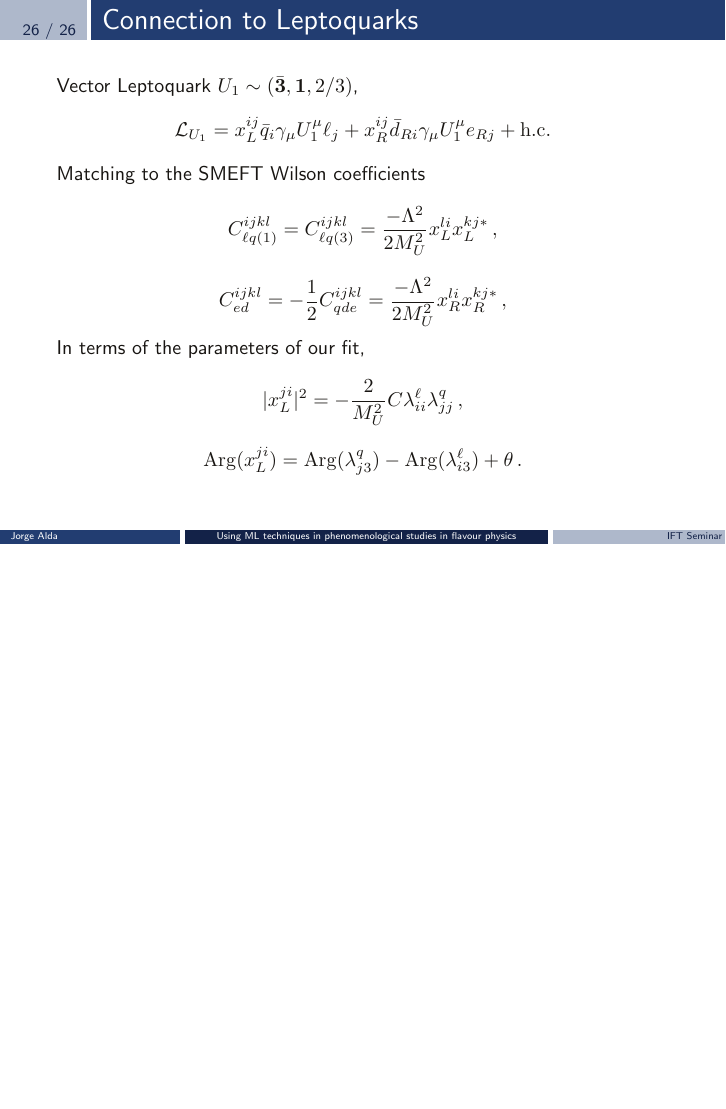
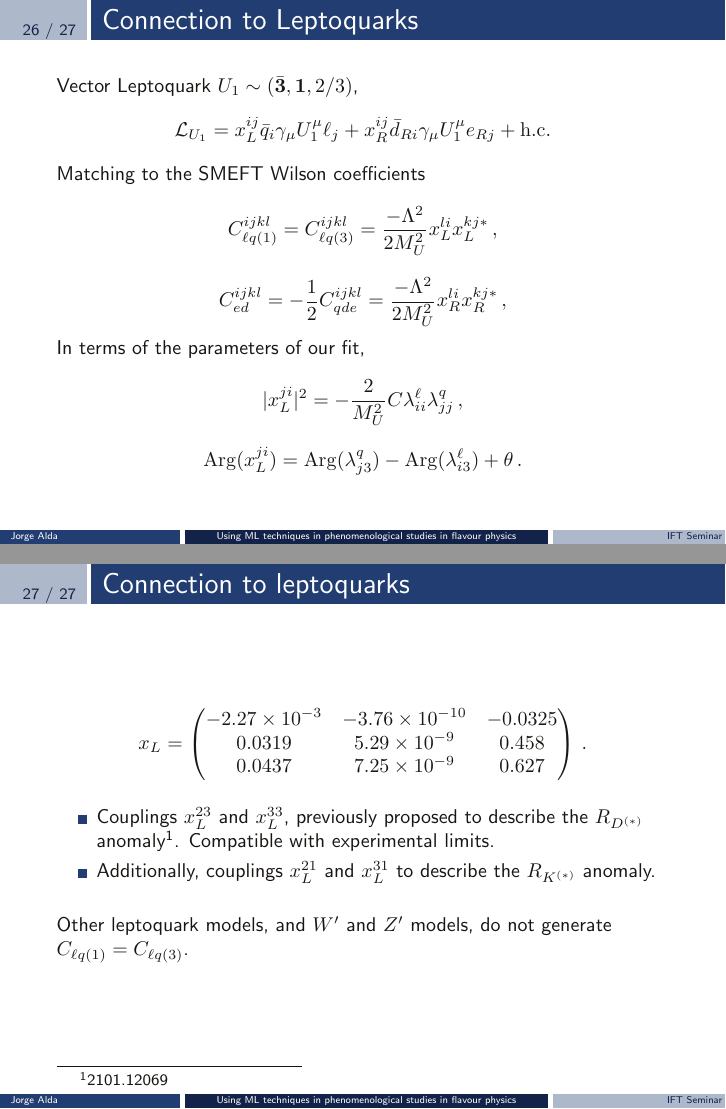
Before and after one commit to Jorge-Alda/Slides, LaTeX slides (slides.tex): page 27 of 27 before the commit and pages 27 and 28 of 28 after it, the two joined at a grey line, the shorter picture padded with empty space. Compiled offline with pdfLaTeX.

Commit message:
leptoquark: results

```diff
--- a/slides.tex
+++ b/slides.tex
@@ -468,4 +468,23 @@ The objective is optimized iteratively:
 
 \end{frame}
 
+\begin{frame}
+    \frametitle{Connection to leptoquarks}
+
+    $$x_L = \begin{pmatrix}
+        -2.27\times10^{-3} & -3.76\times 10^{-10}  & -0.0325 \\
+        0.0319 & 5.29\times 10^{-9} &  0.458\\
+        0.0437  & 7.25\times 10^{-9}  & 0.627
+        \end{pmatrix}\,.
+    $$
+    \begin{itemize}
+        \item Couplings $x_L^{23}$ and $x_L^{33}$, previously proposed to describe the $R_{D^{(*)}}$ anomaly\footnote[1]{2101.12069}. Compatible with experimental limits.
+        \item Additionally, couplings $x_L^{21}$ and $x_L^{31}$ to describe the $R_{K^{(*)}}$ anomaly.
+    \end{itemize}
+
+    ~
+
+    Other leptoquark models, and $W'$ and $Z'$ models, do not generate $C_{\ell q(1)} = C_{\ell q (3)}$.
+\end{frame}
+
 \end{document} %chktex 17
```
